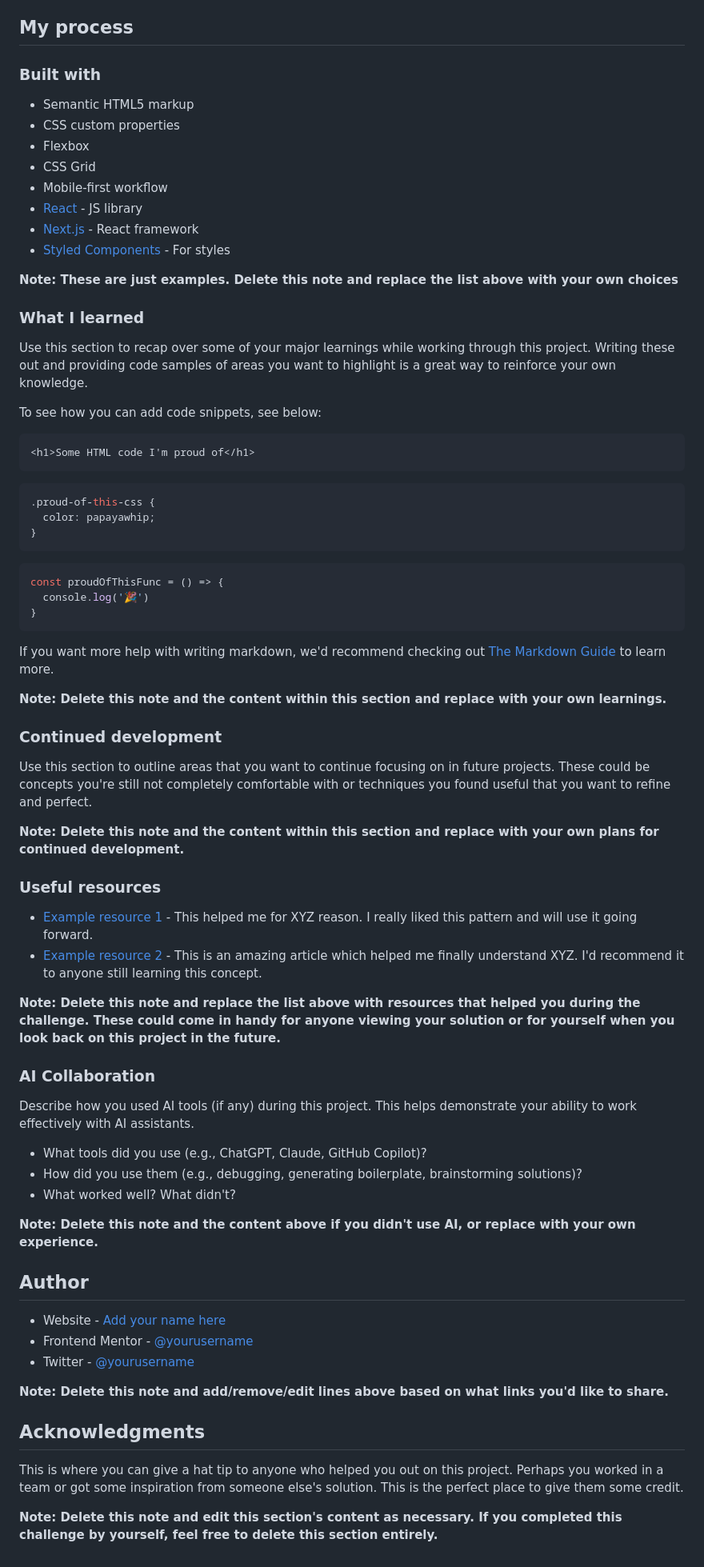
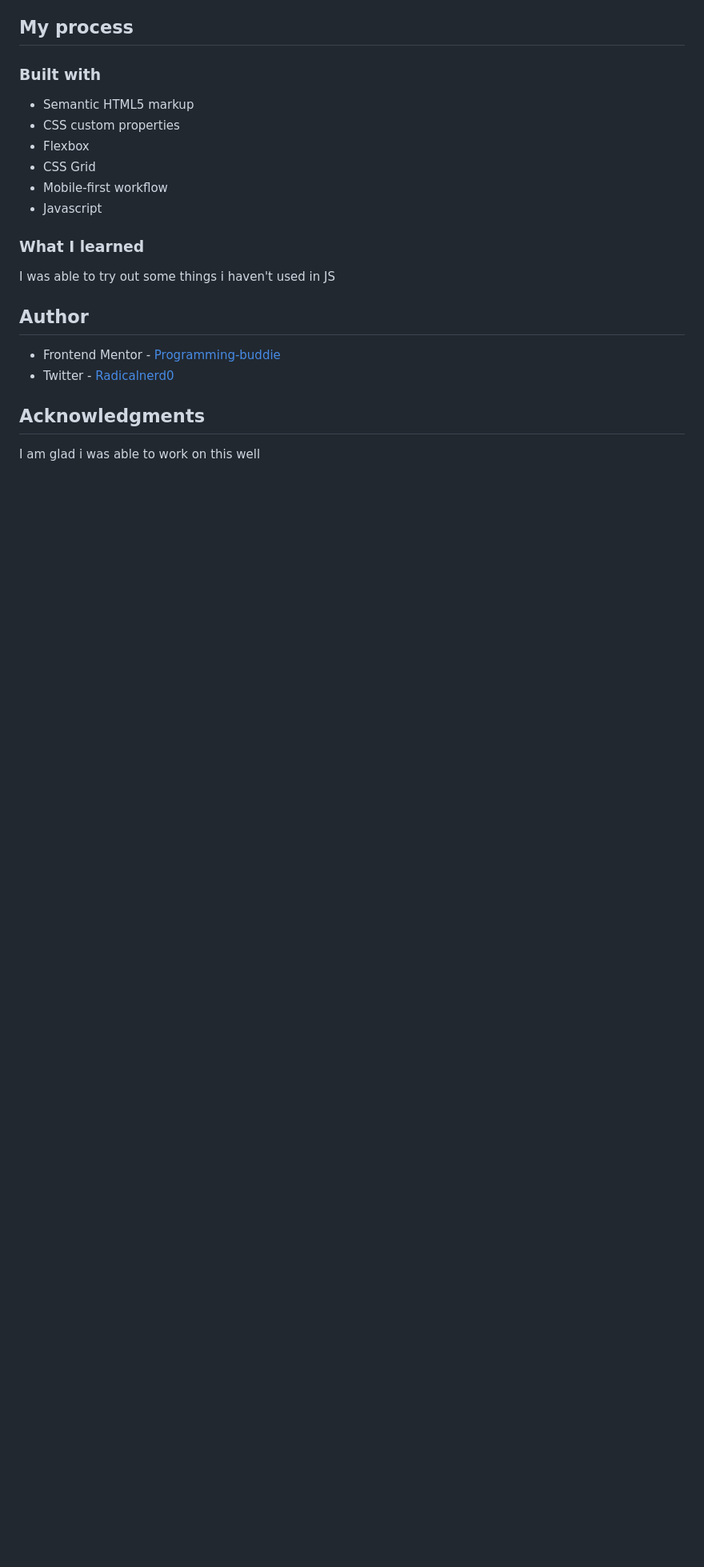
Before and after one commit to Programming-buddie/Rock-Paper-Scissors-Game, a Markdown page: README.md, the part around one of its changes. Shown at 80% size. Rendered like a GitHub page; blank space fills up the shorter version.

````diff
--- a/README.md
+++ b/README.md
@@ -56,69 +48,23 @@ Then crop/optimize/edit your image however you like, add it to your project, and
 - Flexbox
 - CSS Grid
 - Mobile-first workflow
-- [React](https://reactjs.org/) - JS library
-- [Next.js](https://nextjs.org/) - React framework
-- [Styled Components](https://styled-components.com/) - For styles
+- Javascript
 
-**Note: These are just examples. Delete this note and replace the list above with your own choices**
 
 ### What I learned
 
-Use this section to recap over some of your major learnings while working through this project. Writing these out and providing code samples of areas you want to highlight is a great way to reinforce your own knowledge.
+I was able to try out some things i haven't used in JS
 
-To see how you can add code snippets, see below:
 
-```html
-<h1>Some HTML code I'm proud of</h1>
-```
-```css
-.proud-of-this-css {
-  color: papayawhip;
-}
-```
-```js
-const proudOfThisFunc = () => {
-  console.log('🎉')
-}
-```
-
-If you want more help with writing markdown, we'd recommend checking out [The Markdown Guide](https://www.markdownguide.org/) to learn more.
-
-**Note: Delete this note and the content within this section and replace with your own learnings.**
-
-### Continued development
-
-Use this section to outline areas that you want to continue focusing on in future projects. These could be concepts you're still not completely comfortable with or techniques you found useful that you want to refine and perfect.
-
-**Note: Delete this note and the content within this section and replace with your own plans for continued development.**
-
-### Useful resources
-
-- [Example resource 1](https://www.example.com) - This helped me for XYZ reason. I really liked this pattern and will use it going forward.
-- [Example resource 2](https://www.example.com) - This is an amazing article which helped me finally understand XYZ. I'd recommend it to anyone still learning this concept.
-
-**Note: Delete this note and replace the list above with resources that helped you during the challenge. These could come in handy for anyone viewing your solution or for yourself when you look back on this project in the future.**
-
-### AI Collaboration
-
-Describe how you used AI tools (if any) during this project. This helps demonstrate your ability to work effectively with AI assistants.
-
-- What tools did you use (e.g., ChatGPT, Claude, GitHub Copilot)?
-- How did you use them (e.g., debugging, generating boilerplate, brainstorming solutions)?
-- What worked well? What didn't?
-
-**Note: Delete this note and the content above if you didn't use AI, or replace with your own experience.**
 
 ## Author
 
-- Website - [Add your name here](https://www.your-site.com)
-- Frontend Mentor - [@yourusername](https://www.frontendmentor.io/profile/yourusername)
-- Twitter - [@yourusername](https://www.twitter.com/yourusername)
 
-**Note: Delete this note and add/remove/edit lines above based on what links you'd like to share.**
+- Frontend Mentor - [Programming-buddie](https://www.frontendmentor.io/profile/Programming-buddie)
+- Twitter - [Radicalnerd0](https://www.twitter.com/Radicalnerd0)
+
+
 
 ## Acknowledgments
 
-This is where you can give a hat tip to anyone who helped you out on this project. Perhaps you worked in a team or got some inspiration from someone else's solution. This is the perfect place to give them some credit.
-
-**Note: Delete this note and edit this section's content as necessary. If you completed this challenge by yourself, feel free to delete this section entirely.**
+I am glad i was able to work on this well
````
Also changed, not shown: other parts of README.md (+3 -11 lines), images/Screenshot 2026-10-31 134558.png (added), images/Screenshot 2026-10-31 134718.png (added).
